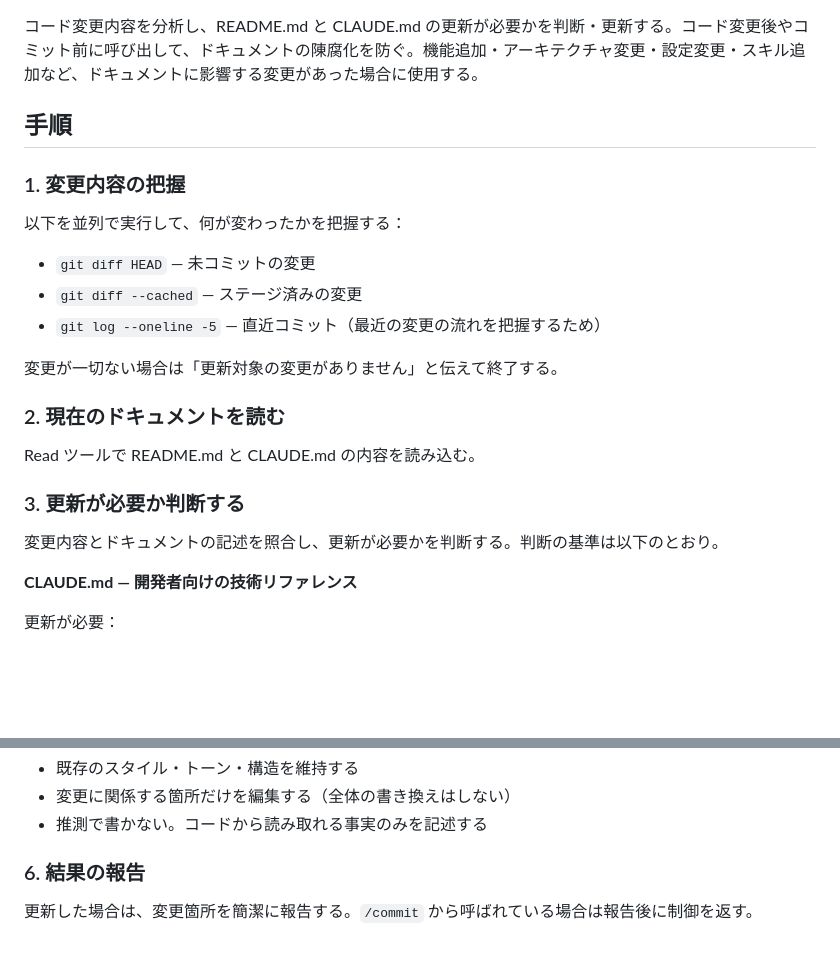
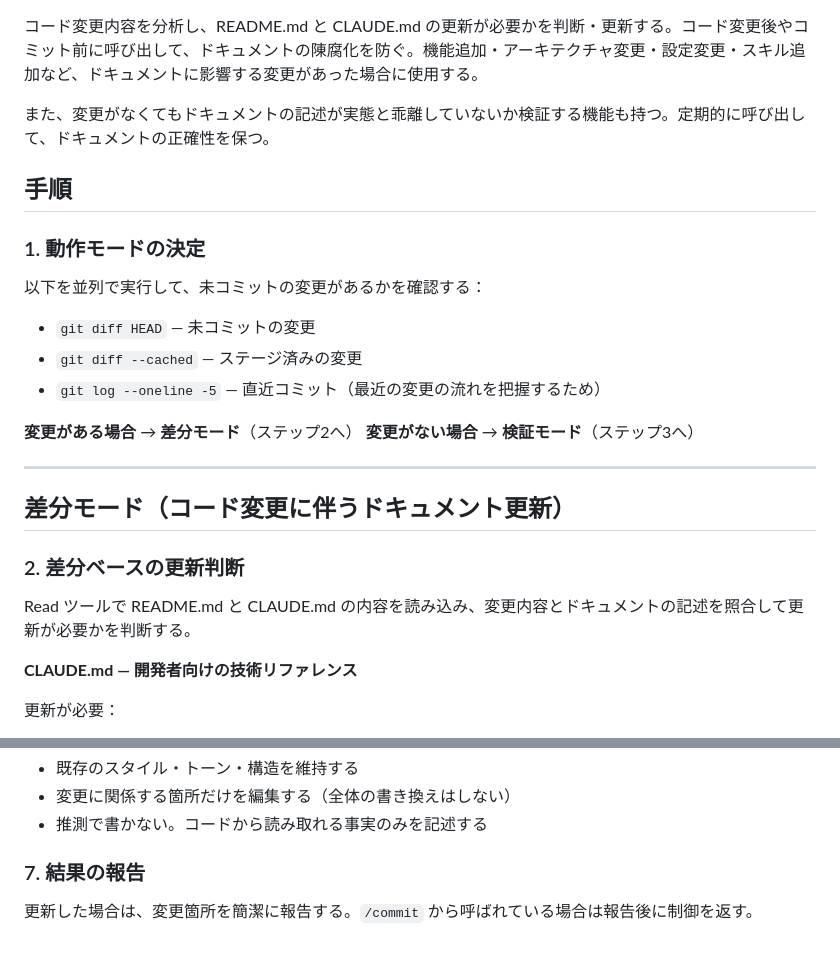
Before and after one commit to yoshiyasuko/pair-shaffule-app, a Markdown page: .claude/commands/update-docs.md, 2 parts joined by grey strips. Drawn GitHub-style; blank space fills up the shorter version.

```diff
--- a/.claude/commands/update-docs.md
+++ b/.claude/commands/update-docs.md
@@ -1,23 +1,26 @@
 コード変更内容を分析し、README.md と CLAUDE.md の更新が必要かを判断・更新する。コード変更後やコミット前に呼び出して、ドキュメントの陳腐化を防ぐ。機能追加・アーキテクチャ変更・設定変更・スキル追加など、ドキュメントに影響する変更があった場合に使用する。
+
+また、変更がなくてもドキュメントの記述が実態と乖離していないか検証する機能も持つ。定期的に呼び出して、ドキュメントの正確性を保つ。
 
 ## 手順
 
-### 1. 変更内容の把握
+### 1. 動作モードの決定
 
-以下を並列で実行して、何が変わったかを把握する：
+以下を並列で実行して、未コミットの変更があるかを確認する：
 - `git diff HEAD` — 未コミットの変更
 - `git diff --cached` — ステージ済みの変更
 - `git log --oneline -5` — 直近コミット（最近の変更の流れを把握するため）
 
-変更が一切ない場合は「更新対象の変更がありません」と伝えて終了する。
+**変更がある場合** → **差分モード**（ステップ2へ）
+**変更がない場合** → **検証モード**（ステップ3へ）
 
-### 2. 現在のドキュメントを読む
+---
 
-Read ツールで README.md と CLAUDE.md の内容を読み込む。
+## 差分モード（コード変更に伴うドキュメント更新）
 
-### 3. 更新が必要か判断する
+### 2. 差分ベースの更新判断
 
-変更内容とドキュメントの記述を照合し、更新が必要かを判断する。判断の基準は以下のとおり。
+Read ツールで README.md と CLAUDE.md の内容を読み込み、変更内容とドキュメントの記述を照合して更新が必要かを判断する。
 
 **CLAUDE.md — 開発者向けの技術リファレンス**
 
@@ -62,6 +114,6 @@ Read ツールで README.md と CLAUDE.md の内容を読み込む。
 - 変更に関係する箇所だけを編集する（全体の書き換えはしない）
 - 推測で書かない。コードから読み取れる事実のみを記述する
 
-### 6. 結果の報告
+### 7. 結果の報告
 
 更新した場合は、変更箇所を簡潔に報告する。`/commit` から呼ばれている場合は報告後に制御を返す。
```
Also changed, not shown: other parts of .claude/commands/update-docs.md (+52 -3 lines).
